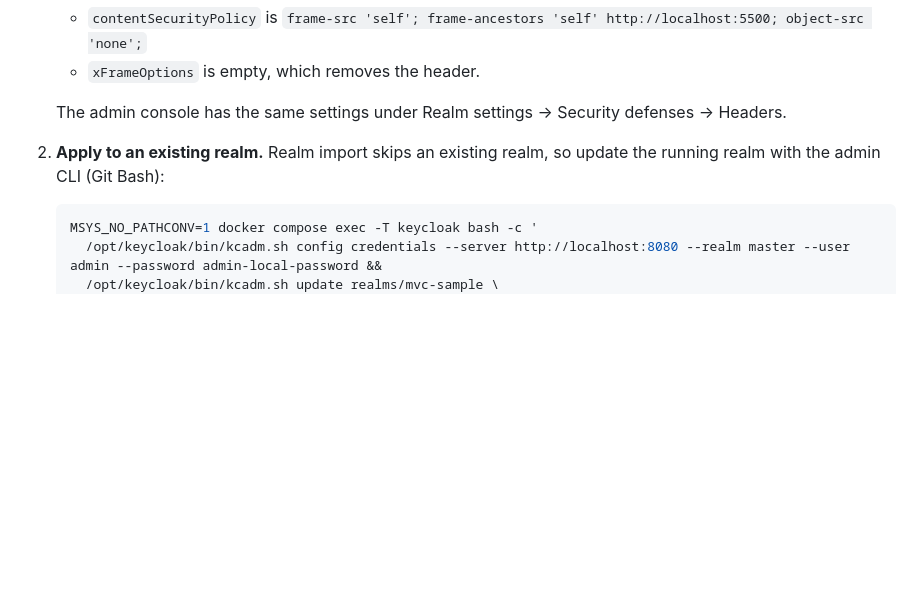
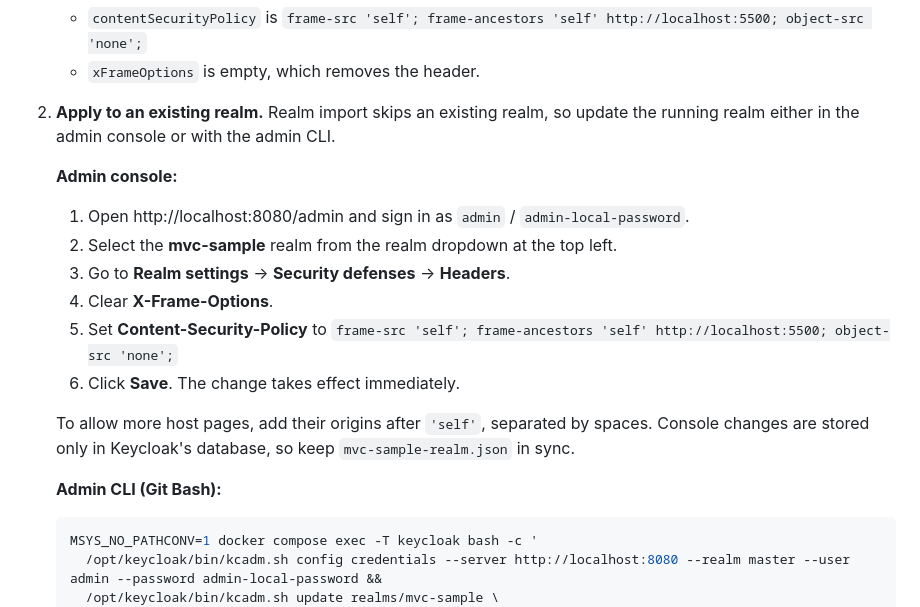
Before and after one commit to rafimk/KeycloakMvc, a Markdown page: README.md, the part around one of its changes. Rendered like a GitHub page; blank space fills up the shorter version.

````diff
--- a/README.md
+++ b/README.md
@@ -58,8 +58,19 @@ By default, browsers refuse to show the app or the Keycloak login inside another
    - `contentSecurityPolicy` is `frame-src 'self'; frame-ancestors 'self' http://localhost:5500; object-src 'none';`
    - `xFrameOptions` is empty, which removes the header.
 
-   The admin console has the same settings under Realm settings → Security defenses → Headers.
-2. **Apply to an existing realm.** Realm import skips an existing realm, so update the running realm with the admin CLI (Git Bash):
+2. **Apply to an existing realm.** Realm import skips an existing realm, so update the running realm either in the admin console or with the admin CLI.
+
+   **Admin console:**
+   1. Open http://localhost:8080/admin and sign in as `admin` / `admin-local-password`.
+   2. Select the **mvc-sample** realm from the realm dropdown at the top left.
+   3. Go to **Realm settings** → **Security defenses** → **Headers**.
+   4. Clear **X-Frame-Options**.
+   5. Set **Content-Security-Policy** to `frame-src 'self'; frame-ancestors 'self' http://localhost:5500; object-src 'none';`
+   6. Click **Save**. The change takes effect immediately.
+
+   To allow more host pages, add their origins after `'self'`, separated by spaces. Console changes are stored only in Keycloak's database, so keep `mvc-sample-realm.json` in sync.
+
+   **Admin CLI (Git Bash):**
 
    ```bash
    MSYS_NO_PATHCONV=1 docker compose exec -T keycloak bash -c '
````
Also changed, not shown: other parts of README.md (+44 -0 lines).
